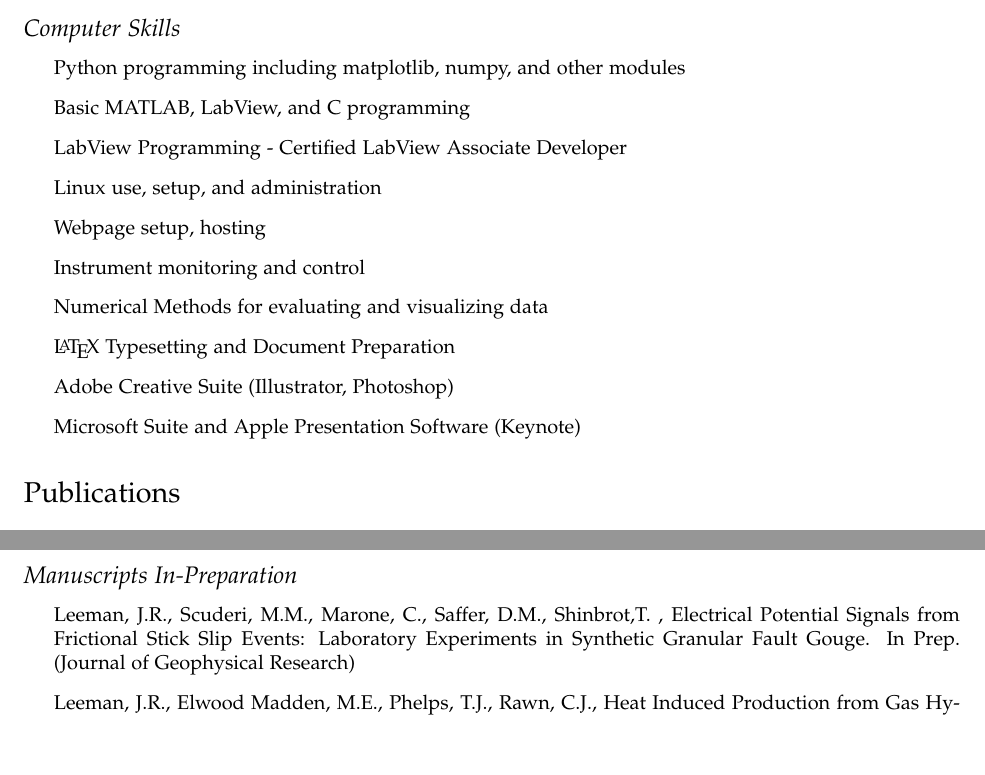
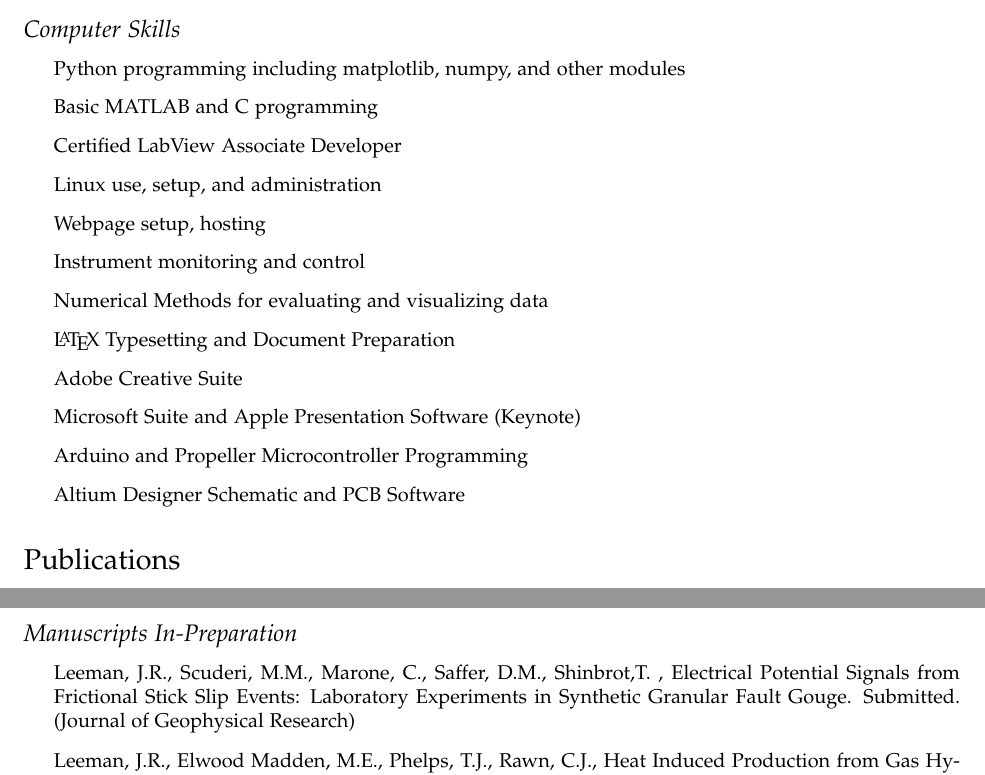
Before and after one commit to jrleeman/CV, a LaTeX CV (cv.tex): two parts of pages 2 and 4 of 5, joined at a grey line, cut so that both start at the same text, the shorter picture padded with empty space. Compiled offline with pdfLaTeX.

Commit message:
Update March 9 2014

```diff
--- a/cv.tex
+++ b/cv.tex
@@ -148,15 +148,17 @@
 
 \begin{itemize}
 \item Python programming including matplotlib, numpy, and other modules
-\item Basic MATLAB, LabView, and C programming
-\item LabView Programming - Certified LabView Associate Developer
+\item Basic MATLAB and C programming
+\item Certified LabView Associate Developer
 \item Linux use, setup, and administration
 \item Webpage setup, hosting
 \item Instrument monitoring and control
 \item Numerical Methods for evaluating and visualizing data
 \item \LaTeX{} Typesetting and Document Preparation
-\item Adobe Creative Suite (Illustrator, Photoshop)
+\item Adobe Creative Suite
 \item Microsoft Suite and Apple Presentation Software (Keynote)
+\item Arduino and Propeller Microcontroller Programming
+\item Altium Designer Schematic and PCB Software
 \end{itemize}
 
 
@@ -231,7 +233,7 @@
 \subsection*{Manuscripts In-Preparation}
 \begin{itemize}
 
-\item Leeman, J.R., Scuderi, M.M., Marone, C., Saffer, D.M., Shinbrot,T. , Electrical Potential Signals from Frictional Stick Slip Events: Laboratory Experiments  in Synthetic Granular Fault Gouge. In Prep. (Journal of Geophysical Research)
+\item Leeman, J.R., Scuderi, M.M., Marone, C., Saffer, D.M., Shinbrot,T. , Electrical Potential Signals from Frictional Stick Slip Events: Laboratory Experiments  in Synthetic Granular Fault Gouge. Submitted. (Journal of Geophysical Research)
 
 \item Leeman, J.R., Elwood Madden, M.E., Phelps, T.J., Rawn, C.J., Heat Induced Production from Gas Hydrate Reservoirs: A Meso-Scale Experimental and Modeling Analysis.  In Prep. (Marine and Petroleum Geology)
 
```
